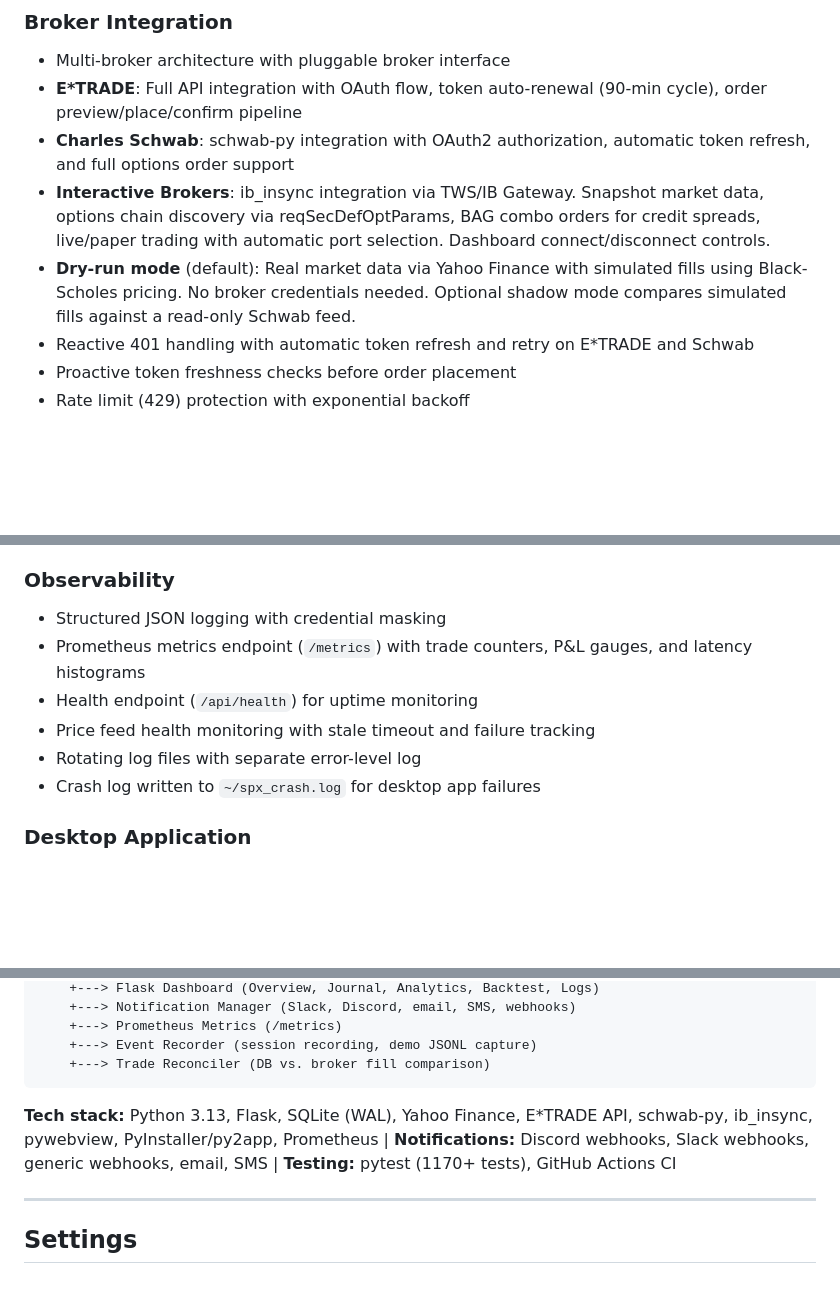
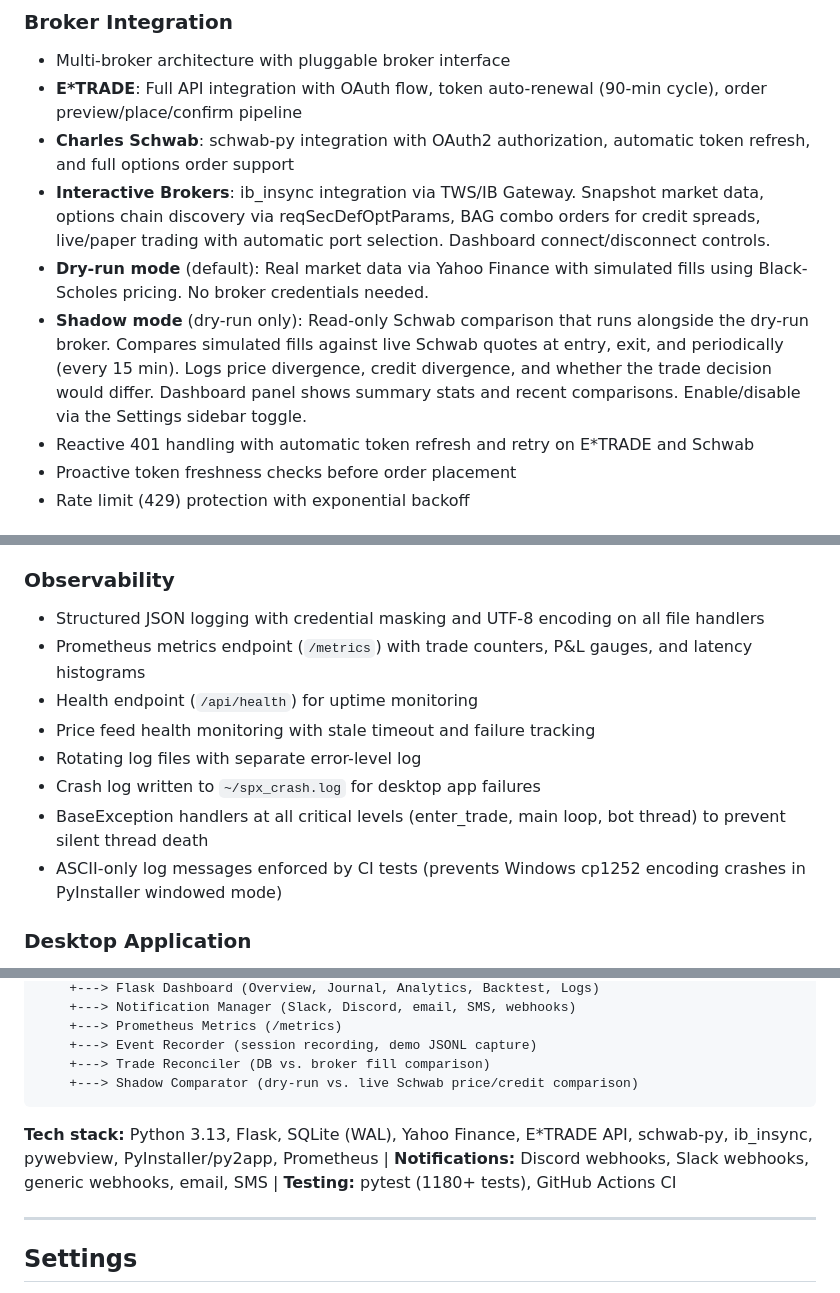
Before and after one commit to ccharafeddine/spx-income-trader, a Markdown page: README.md, 3 parts joined by grey strips. Drawn GitHub-style; blank space fills up the shorter version.

Commit message:
Update README: shadow mode, resilience tests, observability hardening
Co-Authored-By: Claude Opus 4.6 <noreply@anthropic.com>

````diff
--- a/README.md
+++ b/README.md
@@ -71,7 +71,8 @@ Uses the first 30-minute bar of the day to define the opening range. Strong sign
 - **E\*TRADE**: Full API integration with OAuth flow, token auto-renewal (90-min cycle), order preview/place/confirm pipeline
 - **Charles Schwab**: schwab-py integration with OAuth2 authorization, automatic token refresh, and full options order support
 - **Interactive Brokers**: ib_insync integration via TWS/IB Gateway. Snapshot market data, options chain discovery via reqSecDefOptParams, BAG combo orders for credit spreads, live/paper trading with automatic port selection. Dashboard connect/disconnect controls.
-- **Dry-run mode** (default): Real market data via Yahoo Finance with simulated fills using Black-Scholes pricing. No broker credentials needed. Optional shadow mode compares simulated fills against a read-only Schwab feed.
+- **Dry-run mode** (default): Real market data via Yahoo Finance with simulated fills using Black-Scholes pricing. No broker credentials needed.
+- **Shadow mode** (dry-run only): Read-only Schwab comparison that runs alongside the dry-run broker. Compares simulated fills against live Schwab quotes at entry, exit, and periodically (every 15 min). Logs price divergence, credit divergence, and whether the trade decision would differ. Dashboard panel shows summary stats and recent comparisons. Enable/disable via the Settings sidebar toggle.
 - Reactive 401 handling with automatic token refresh and retry on E\*TRADE and Schwab
 - Proactive token freshness checks before order placement
 - Rate limit (429) protection with exponential backoff
@@ -185,12 +187,14 @@ Uses the first 30-minute bar of the day to define the opening range. Strong sign
 - Available in live mode only (skipped in dry-run and demo modes)
 
 ### Observability
-- Structured JSON logging with credential masking
+- Structured JSON logging with credential masking and UTF-8 encoding on all file handlers
 - Prometheus metrics endpoint (`/metrics`) with trade counters, P&L gauges, and latency histograms
 - Health endpoint (`/api/health`) for uptime monitoring
 - Price feed health monitoring with stale timeout and failure tracking
 - Rotating log files with separate error-level log
 - Crash log written to `~/spx_crash.log` for desktop app failures
+- BaseException handlers at all critical levels (enter_trade, main loop, bot thread) to prevent silent thread death
+- ASCII-only log messages enforced by CI tests (prevents Windows cp1252 encoding crashes in PyInstaller windowed mode)
 
 ### Desktop Application
 - Native window via pywebview (not a browser wrapper)
@@ -318,9 +322,10 @@ Position Manager (P&L tracking, exit management, partial fill tracking, PDT-cond
     +---> Prometheus Metrics (/metrics)
     +---> Event Recorder (session recording, demo JSONL capture)
     +---> Trade Reconciler (DB vs. broker fill comparison)
+    +---> Shadow Comparator (dry-run vs. live Schwab price/credit comparison)
 ```
 
-**Tech stack:** Python 3.13, Flask, SQLite (WAL), Yahoo Finance, E\*TRADE API, schwab-py, ib_insync, pywebview, PyInstaller/py2app, Prometheus | **Notifications:** Discord webhooks, Slack webhooks, generic webhooks, email, SMS | **Testing:** pytest (1170+ tests), GitHub Actions CI
+**Tech stack:** Python 3.13, Flask, SQLite (WAL), Yahoo Finance, E\*TRADE API, schwab-py, ib_insync, pywebview, PyInstaller/py2app, Prometheus | **Notifications:** Discord webhooks, Slack webhooks, generic webhooks, email, SMS | **Testing:** pytest (1180+ tests), GitHub Actions CI
 
 ---
 
````
Also changed, not shown: other parts of README.md (+7 -1 lines).
